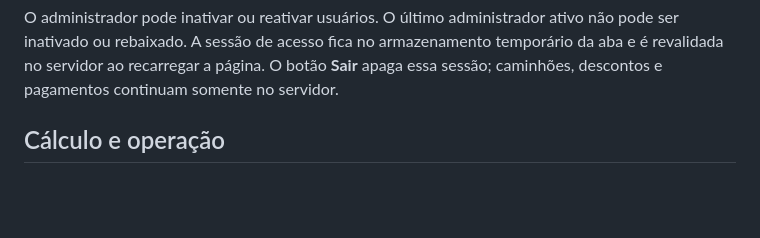
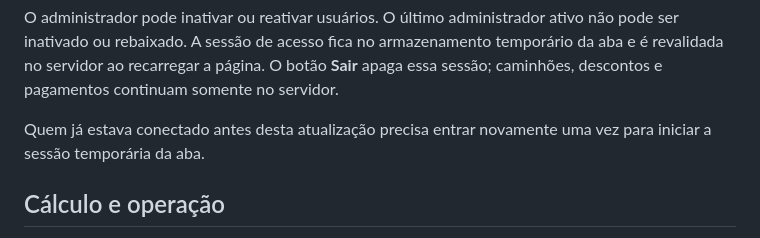
Before and after one commit to andersondanrlei33-blip/frota-quinzenal, a Markdown page: README.md, the part around the change. GitHub-like rendering; blank space fills up the shorter version.

Commit message:
Documentar a sessão ao atualizar a página

```diff
--- a/README.md
+++ b/README.md
@@ -37,6 +37,8 @@ Se os dados bancários de uma placa mudarem depois do envio, a solicitação já
 Os comprovantes ficam em armazenamento privado do Supabase, com validação de tamanho e assinatura do formato no servidor. Para consultar um arquivo, a API confere a empresa e o vínculo com o histórico do pagamento e fornece um link com validade de um minuto. A transportadora não recebe cadastros e prévias do grupo, nem pode acessar diretamente esses registros pela Data API.
 
 O administrador pode inativar ou reativar usuários. O último administrador ativo não pode ser inativado ou rebaixado. A sessão de acesso fica no armazenamento temporário da aba e é revalidada no servidor ao recarregar a página. O botão **Sair** apaga essa sessão; caminhões, descontos e pagamentos continuam somente no servidor.
+
+Quem já estava conectado antes desta atualização precisa entrar novamente uma vez para iniciar a sessão temporária da aba.
 
 ## Cálculo e operação
 
```
